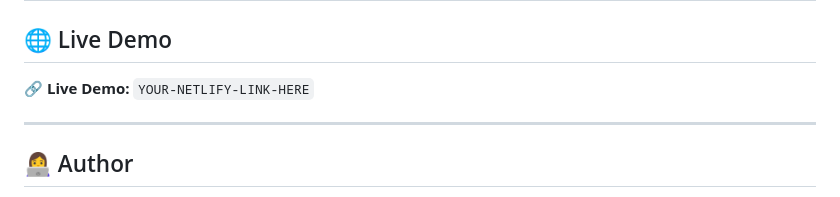
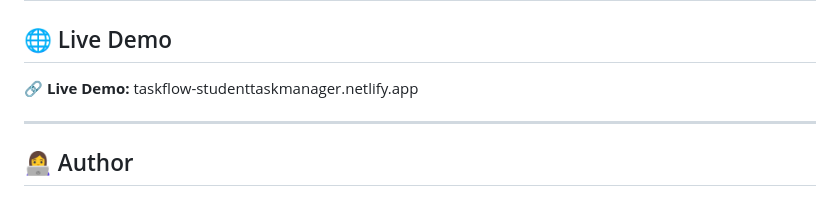
Before and after one commit to vishakha2609/TaskFlow-Student-Task-Manager, a Markdown page: README.md, the part around one of its changes. Drawn GitHub-style.

Commit message:
Update README with live demo

```diff
--- a/README.md
+++ b/README.md
@@ -208,7 +206,7 @@ Possible future versions could include:
 
 ## 🌐 Live Demo
 
-🔗 **Live Demo:** `YOUR-NETLIFY-LINK-HERE`
+🔗 **Live Demo:** taskflow-studenttaskmanager.netlify.app
 
 ---
 
```
Also changed, not shown: other parts of README.md (+0 -2 lines).
